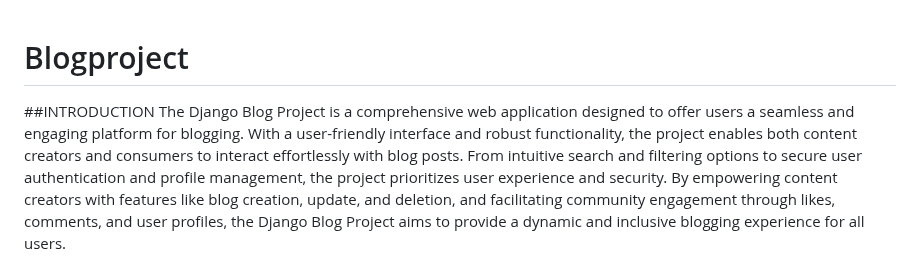
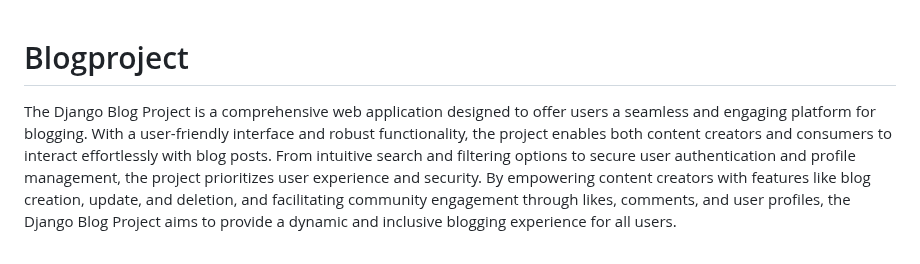
Before and after one commit to Akanksha0230/Blogproject, a Markdown page: README.md, the part around the change. Drawn GitHub-style.

```diff
--- a/README.md
+++ b/README.md
@@ -1,6 +1,5 @@
 # Blogproject
 
-##INTRODUCTION
 The Django Blog Project is a comprehensive web application designed to offer users a seamless and engaging platform for blogging. With a user-friendly interface and robust functionality, the project enables both content creators and consumers to interact effortlessly with blog posts. From intuitive search and filtering options to secure user authentication and profile management, the project prioritizes user experience and security. By empowering content creators with features like blog creation, update, and deletion, and facilitating community engagement through likes, comments, and user profiles, the Django Blog Project aims to provide a dynamic and inclusive blogging experience for all users.
 
 Key Features:
```
